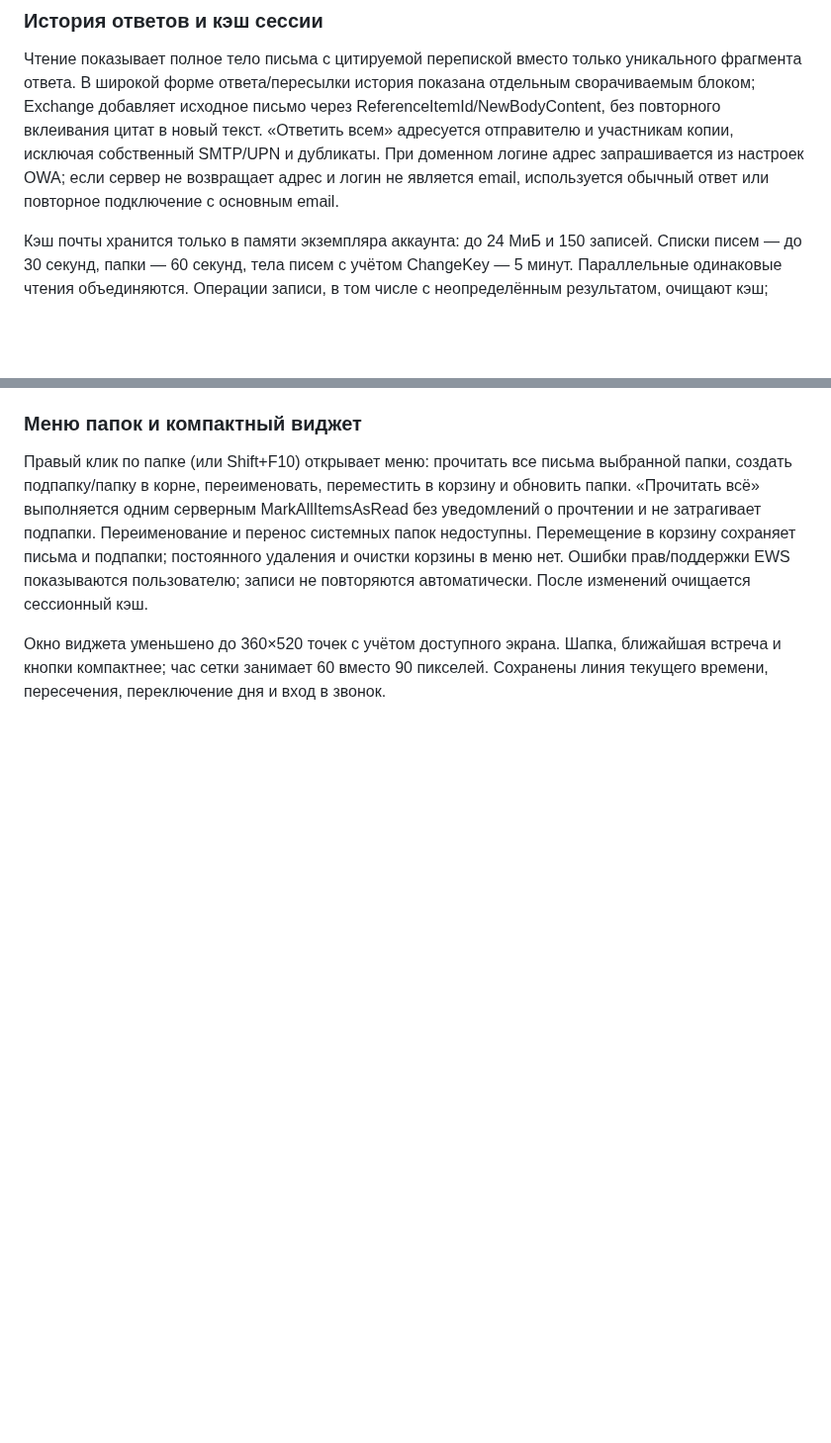
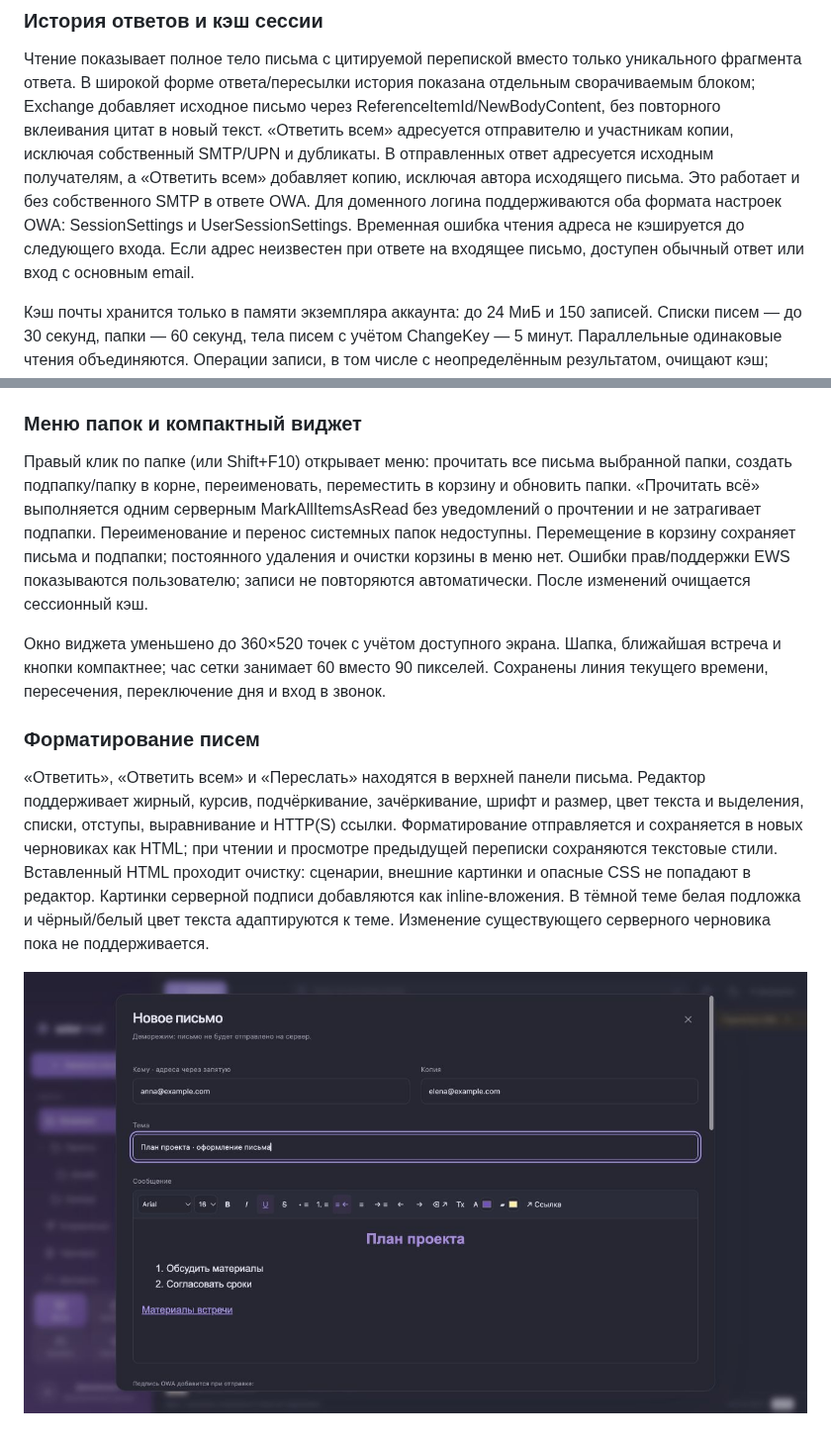
Before and after one commit to darxfame/aster-mail, a Markdown page: README.md, 2 parts joined by grey strips. Shown at 99% size. GitHub-like rendering; pictures changed too: docs/aster-editor-0.1.16.jpg (added); blank space fills up the shorter version.

```diff
--- a/README.md
+++ b/README.md
@@ -354,9 +354,12 @@ Exchange. Проверяйте чтение, отправку, вложения
 отдельным сворачиваемым блоком; Exchange добавляет исходное письмо через
 ReferenceItemId/NewBodyContent, без повторного вклеивания цитат в новый текст.
 «Ответить всем» адресуется отправителю и участникам копии, исключая собственный
-SMTP/UPN и дубликаты. При доменном логине адрес запрашивается из настроек OWA;
-если сервер не возвращает адрес и логин не является email, используется обычный
-ответ или повторное подключение с основным email.
+SMTP/UPN и дубликаты. В отправленных ответ адресуется исходным получателям,
+а «Ответить всем» добавляет копию, исключая автора исходящего письма. Это работает
+и без собственного SMTP в ответе OWA. Для доменного логина поддерживаются оба
+формата настроек OWA: SessionSettings и UserSessionSettings. Временная ошибка
+чтения адреса не кэшируется до следующего входа. Если адрес неизвестен при ответе
+на входящее письмо, доступен обычный ответ или вход с основным email.
 
 Кэш почты хранится только в памяти экземпляра аккаунта: до 24 МиБ и 150 записей.
 Списки писем — до 30 секунд, папки — 60 секунд, тела писем с учётом ChangeKey —
@@ -380,3 +383,17 @@ MarkAllItemsAsRead без уведомлений о прочтении и не
 Окно виджета уменьшено до 360×520 точек с учётом доступного экрана. Шапка,
 ближайшая встреча и кнопки компактнее; час сетки занимает 60 вместо 90 пикселей.
 Сохранены линия текущего времени, пересечения, переключение дня и вход в звонок.
+
+### Форматирование писем
+
+«Ответить», «Ответить всем» и «Переслать» находятся в верхней панели письма.
+Редактор поддерживает жирный, курсив, подчёркивание, зачёркивание, шрифт и размер,
+цвет текста и выделения, списки, отступы, выравнивание и HTTP(S) ссылки.
+Форматирование отправляется и сохраняется в новых черновиках как HTML;
+при чтении и просмотре предыдущей переписки сохраняются текстовые стили.
+Вставленный HTML проходит очистку: сценарии, внешние картинки и опасные CSS
+не попадают в редактор. Картинки серверной подписи добавляются как inline-вложения.
+В тёмной теме белая подложка и чёрный/белый цвет текста адаптируются к теме.
+Изменение существующего серверного черновика пока не поддерживается.
+
+![Редактор письма с форматированием](docs/aster-editor-0.1.16.jpg)
```
Also changed, not shown: .github/RELEASE_NOTES.md (+6 -5 lines), AGENTS.md (+2 -0 lines), docs/aster-formatted-mail-0.1.16.jpg (added), 14 other files.
